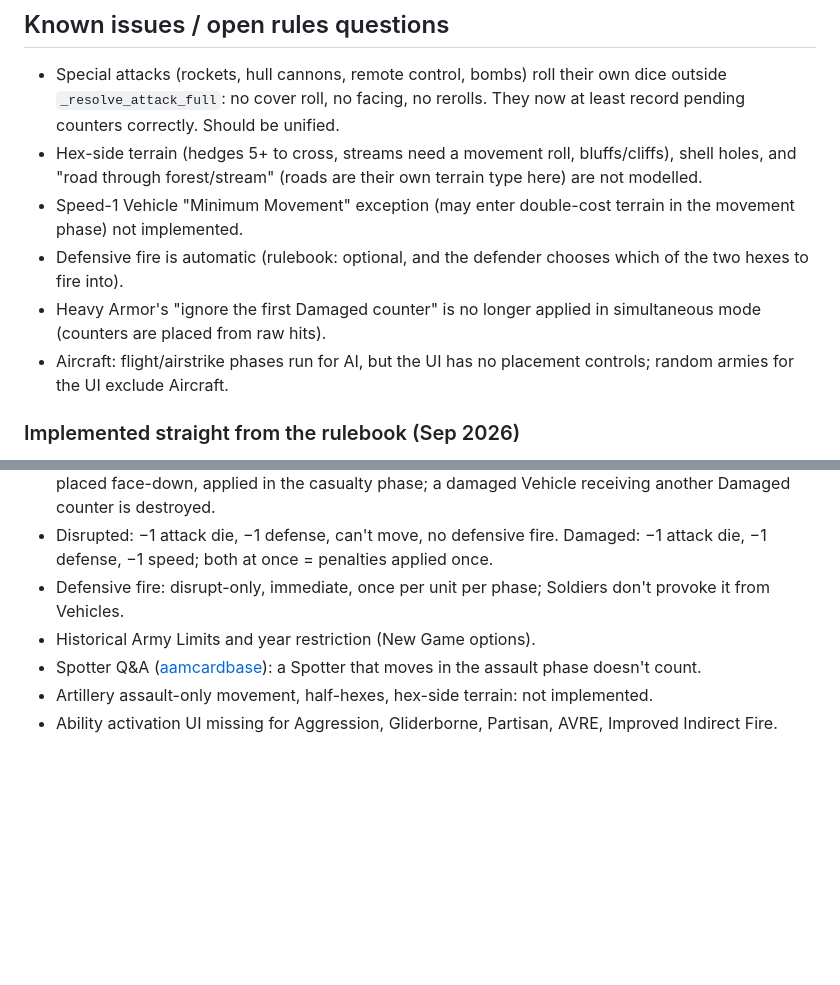
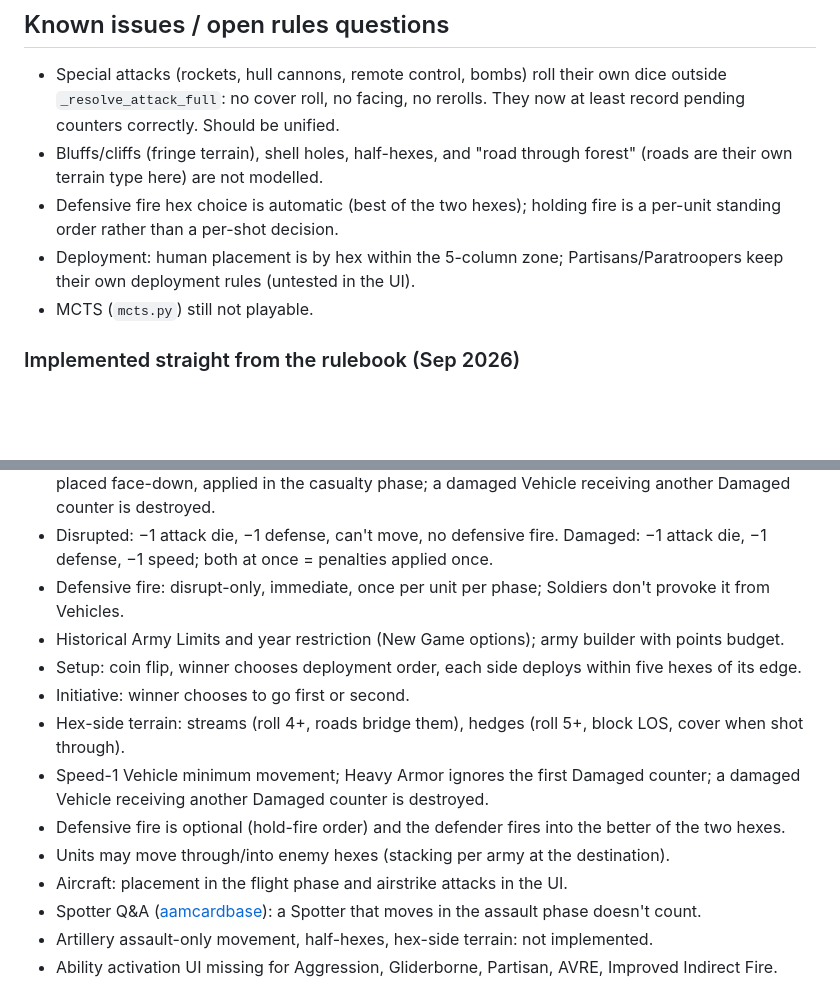
Before and after one commit to najusten/axis-allies-agent, a Markdown page: IMPLEMENTATION_STATUS.md, 2 parts joined by grey strips. GitHub-like rendering; blank space fills up the shorter version.

Commit message:
Status doc: today's rulebook work
Co-Authored-By: Claude Opus 5 <noreply@anthropic.com>

```diff
--- a/IMPLEMENTATION_STATUS.md
+++ b/IMPLEMENTATION_STATUS.md
@@ -126,11 +126,10 @@ The official **Advanced Rulebook** is in `document.pdf` (local only, gitignored)
 ## Known issues / open rules questions
 
 - Special attacks (rockets, hull cannons, remote control, bombs) roll their own dice outside `_resolve_attack_full`: no cover roll, no facing, no rerolls. They now at least record pending counters correctly. Should be unified.
-- Hex-side terrain (hedges 5+ to cross, streams need a movement roll, bluffs/cliffs), shell holes, and "road through forest/stream" (roads are their own terrain type here) are not modelled.
-- Speed-1 Vehicle "Minimum Movement" exception (may enter double-cost terrain in the movement phase) not implemented.
-- Defensive fire is automatic (rulebook: optional, and the defender chooses which of the two hexes to fire into).
-- Heavy Armor's "ignore the first Damaged counter" is no longer applied in simultaneous mode (counters are placed from raw hits).
-- Aircraft: flight/airstrike phases run for AI, but the UI has no placement controls; random armies for the UI exclude Aircraft.
+- Bluffs/cliffs (fringe terrain), shell holes, half-hexes, and "road through forest" (roads are their own terrain type here) are not modelled.
+- Defensive fire hex choice is automatic (best of the two hexes); holding fire is a per-unit standing order rather than a per-shot decision.
+- Deployment: human placement is by hex within the 5-column zone; Partisans/Paratroopers keep their own deployment rules (untested in the UI).
+- MCTS (`mcts.py`) still not playable.
 
 ### Implemented straight from the rulebook (Sep 2026)
 - Sequence of play; assault phase = each unit moves (as in the movement phase) **or** attacks; a unit may move in both phases.
@@ -143,7 +142,14 @@ The official **Advanced Rulebook** is in `document.pdf` (local only, gitignored)
 - Counters: 1st = Disrupted, 2nd = Damaged (Vehicle) / Destroyed (Soldier, Aircraft), 3rd = Destroyed; placed face-down, applied in the casualty phase; a damaged Vehicle receiving another Damaged counter is destroyed.
 - Disrupted: −1 attack die, −1 defense, can't move, no defensive fire. Damaged: −1 attack die, −1 defense, −1 speed; both at once = penalties applied once.
 - Defensive fire: disrupt-only, immediate, once per unit per phase; Soldiers don't provoke it from Vehicles.
-- Historical Army Limits and year restriction (New Game options).
+- Historical Army Limits and year restriction (New Game options); army builder with points budget.
+- Setup: coin flip, winner chooses deployment order, each side deploys within five hexes of its edge.
+- Initiative: winner chooses to go first or second.
+- Hex-side terrain: streams (roll 4+, roads bridge them), hedges (roll 5+, block LOS, cover when shot through).
+- Speed-1 Vehicle minimum movement; Heavy Armor ignores the first Damaged counter; a damaged Vehicle receiving another Damaged counter is destroyed.
+- Defensive fire is optional (hold-fire order) and the defender fires into the better of the two hexes.
+- Units may move through/into enemy hexes (stacking per army at the destination).
+- Aircraft: placement in the flight phase and airstrike attacks in the UI.
 - Spotter Q&A ([aamcardbase](http://www.aamcardbase.com/special_abilities_aam.aspx)): a Spotter that moves in the assault phase doesn't count.
 - Artillery assault-only movement, half-hexes, hex-side terrain: not implemented.
 - Ability activation UI missing for Aggression, Gliderborne, Partisan, AVRE, Improved Indirect Fire.
```
